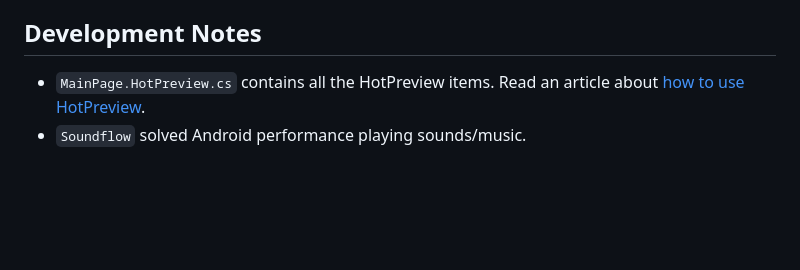
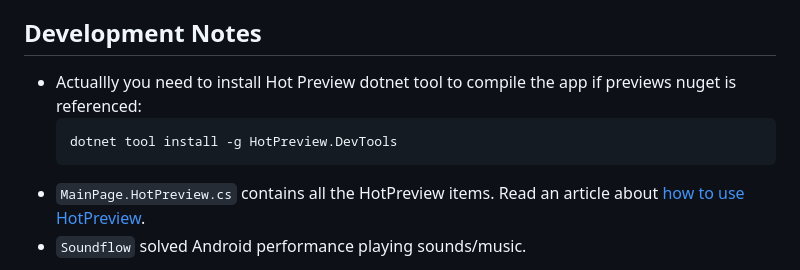
Before and after one commit to taublast/DrawnUi.Breakout, a Markdown page: README.md, the part around the change. Drawn GitHub-style; blank space fills up the shorter version.

Commit message:
how to install hot preview

````diff
--- a/README.md
+++ b/README.md
@@ -61,6 +61,10 @@ Discover game content on your own, no sploilers here!
 * Uses [SkiaSharp](https://github.com/mono/SkiaSharp) to make this all possible
 
 ## Development Notes
+* Actuallly you need to install Hot Preview dotnet tool to compile the app if previews nuget is referenced:
+    ```bash
+    dotnet tool install -g HotPreview.DevTools
+    ```
 * `MainPage.HotPreview.cs` contains all the HotPreview items. Read an article about [how to use HotPreview](https://github.com/BretJohnson/hot-preview).
 * `Soundflow` solved Android performance playing sounds/music.
 
````
